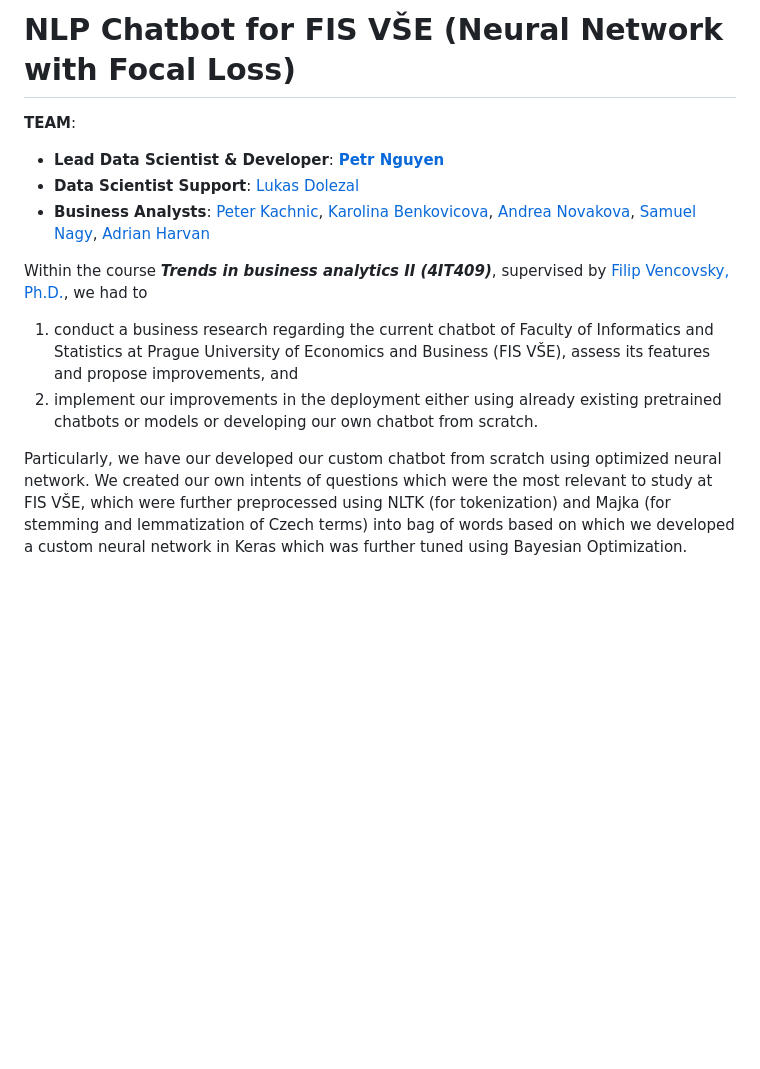
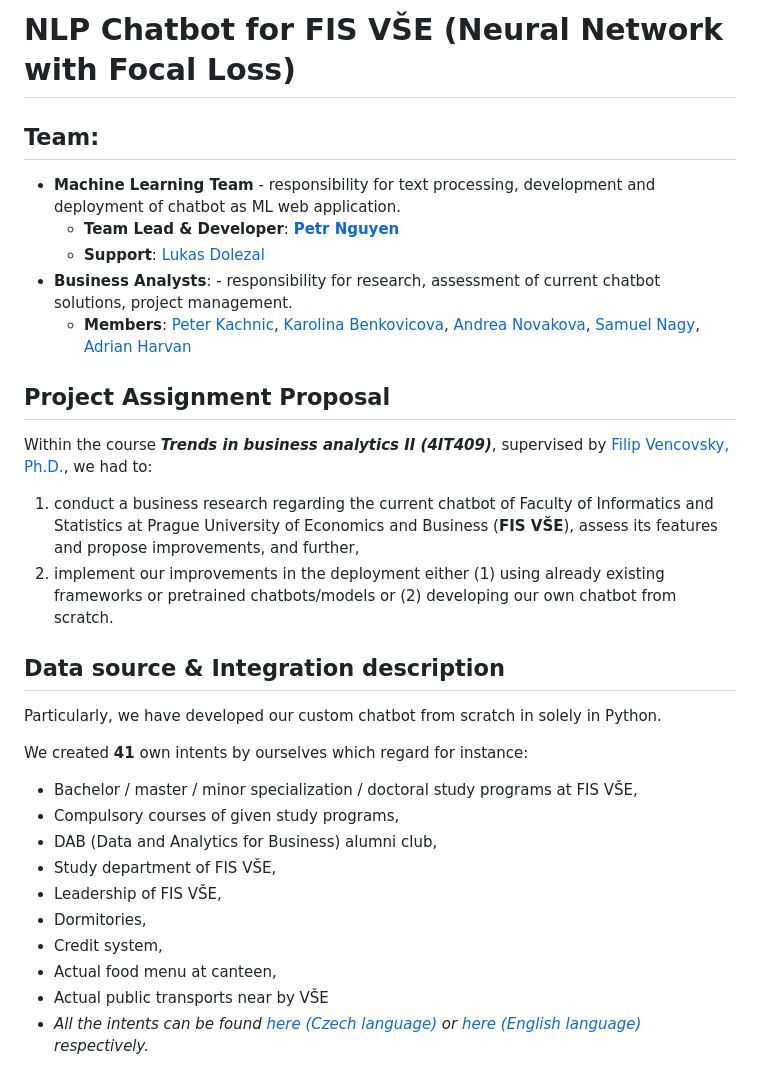
Before and after one commit to petr-ngn/FIS_Chatbot, a Markdown page: README.md, the part around the change printed below. GitHub-like rendering; blank space fills up the shorter version.

```diff
--- a/README.md
+++ b/README.md
@@ -1,11 +1,31 @@
-# NLP Chatbot for FIS VŠE (Neural Network with Focal Loss)
-**TEAM**:
-   - **Lead Data Scientist & Developer**: [**Petr Nguyen**](https://www.linkedin.com/in/petr-ngn/)
-   - **Data Scientist Support**: [Lukas Dolezal](https://www.linkedin.com/in/lukas-dolezal75/)
-   - **Business Analysts**: [Peter Kachnic](https://www.linkedin.com/in/peterkachnic/), [Karolina Benkovicova](https://www.linkedin.com/in/karolina-benkovicova-460/), [Andrea Novakova](https://www.linkedin.com/in/andrea-novakova/), [Samuel Nagy](https://www.linkedin.com/in/samuel-nagy-a31b51113/), [Adrian Harvan](https://www.linkedin.com/in/adrian-harvan/)
+# **NLP Chatbot for FIS VŠE (Neural Network with Focal Loss)**
 
-Within the course __*Trends in business analytics II (4IT409)*__, supervised by [Filip Vencovsky, Ph.D.](https://www.linkedin.com/in/filipvencovsky/), we had to
-1. conduct a business research regarding the current chatbot of Faculty of Informatics and Statistics at Prague University of Economics and Business (FIS VŠE), assess its features and propose improvements, and
-2. implement our improvements in the deployment either using already existing pretrained chatbots or models or developing our own chatbot from scratch.
+## **Team**:
+   - **Machine Learning Team** - responsibility for text processing, development and deployment of chatbot as ML web application.
+      - **Team Lead & Developer**: [**Petr Nguyen**](https://www.linkedin.com/in/petr-ngn/)
+      - **Support**: [Lukas Dolezal](https://www.linkedin.com/in/lukas-dolezal75/)
+   - **Business Analysts**: - responsibility for research, assessment of current chatbot solutions, project management.
+      - **Members**: [Peter Kachnic](https://www.linkedin.com/in/peterkachnic/), [Karolina Benkovicova](https://www.linkedin.com/in/karolina-benkovicova-460/), [Andrea Novakova](https://www.linkedin.com/in/andrea-novakova/), [Samuel Nagy](https://www.linkedin.com/in/samuel-nagy-a31b51113/), [Adrian Harvan](https://www.linkedin.com/in/adrian-harvan/)
 
-Particularly, we have our developed our custom chatbot from scratch using optimized neural network. We created our own intents of questions which were the most relevant to study at FIS VŠE, which were further preprocessed using NLTK (for tokenization) and Majka (for stemming and lemmatization of Czech terms) into bag of words based on which we developed a custom neural network in Keras which was further tuned using Bayesian Optimization.
+
+## **Project Assignment Proposal**
+Within the course __*Trends in business analytics II (4IT409)*__, supervised by [Filip Vencovsky, Ph.D.](https://www.linkedin.com/in/filipvencovsky/), we had to:
+   1. conduct a business research regarding the current chatbot of Faculty of Informatics and Statistics at Prague University of Economics and Business (**FIS VŠE**), assess its features and propose improvements, and further,
+   2. implement our improvements in the deployment either (1) using already existing frameworks or pretrained chatbots/models or (2) developing our own chatbot from scratch.
+
+
+## **Data source & Integration description**
+Particularly, we have developed our custom chatbot from scratch in solely in Python.
+
+We created **41** own intents by ourselves which regard for instance:
+- Bachelor / master / minor specialization / doctoral study programs at FIS VŠE,
+- Compulsory courses of given study programs,
+- DAB (Data and Analytics for Business) alumni club,
+- Study department of FIS VŠE,
+- Leadership of FIS VŠE,
+- Dormitories,
+- Credit system,
+- Actual food menu at canteen,
+- Actual public transports near by VŠE
+- <i>All the intents can be found [here (Czech language)](./files/cs/cs_intents.json) or [here (English language)](./files/cs/cs_intents.json) respectively. </i>
+
```
Also changed, not shown: other parts of README.md (+21 -0 lines), imgs_readme.md/canteen_website.png (added), imgs_readme.md/chatbot_canteen_response.png (added).
